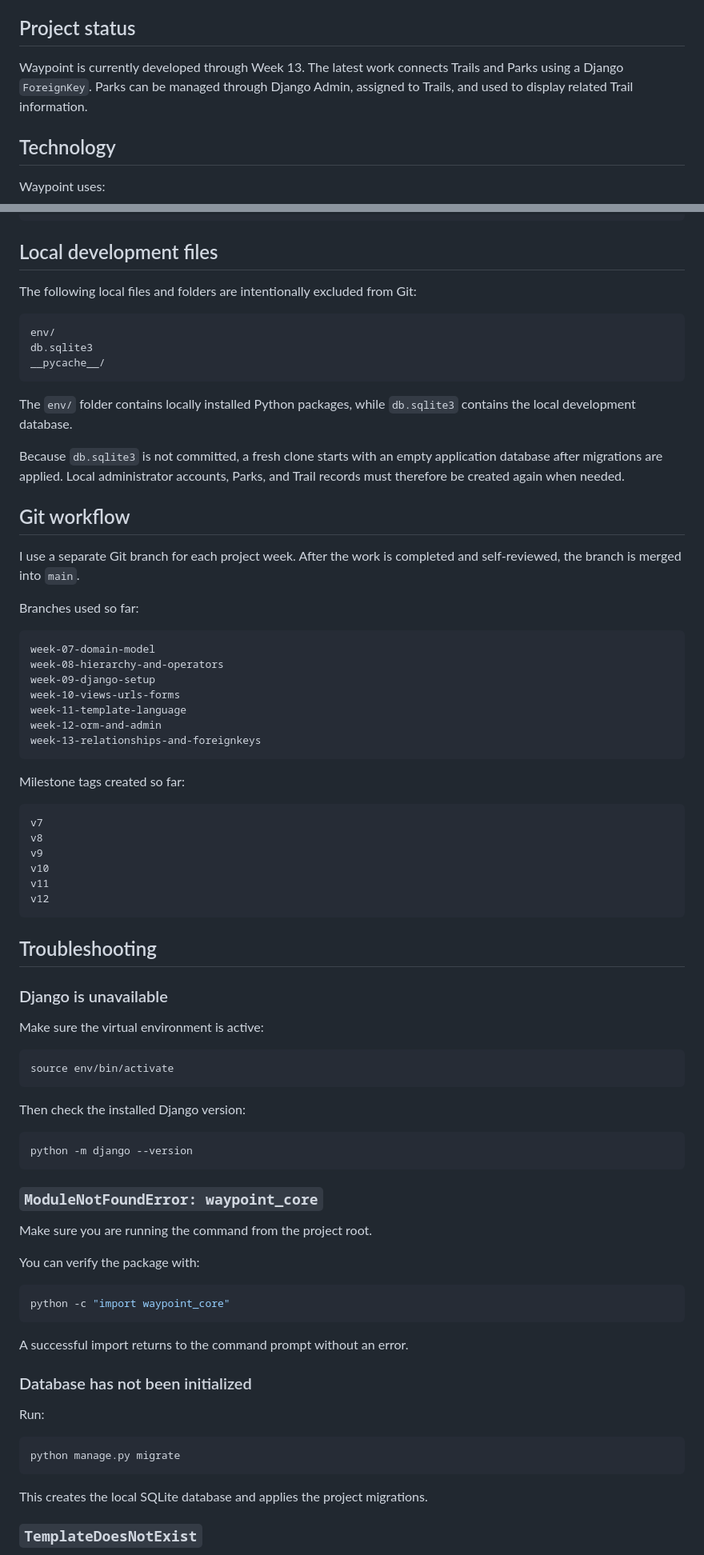
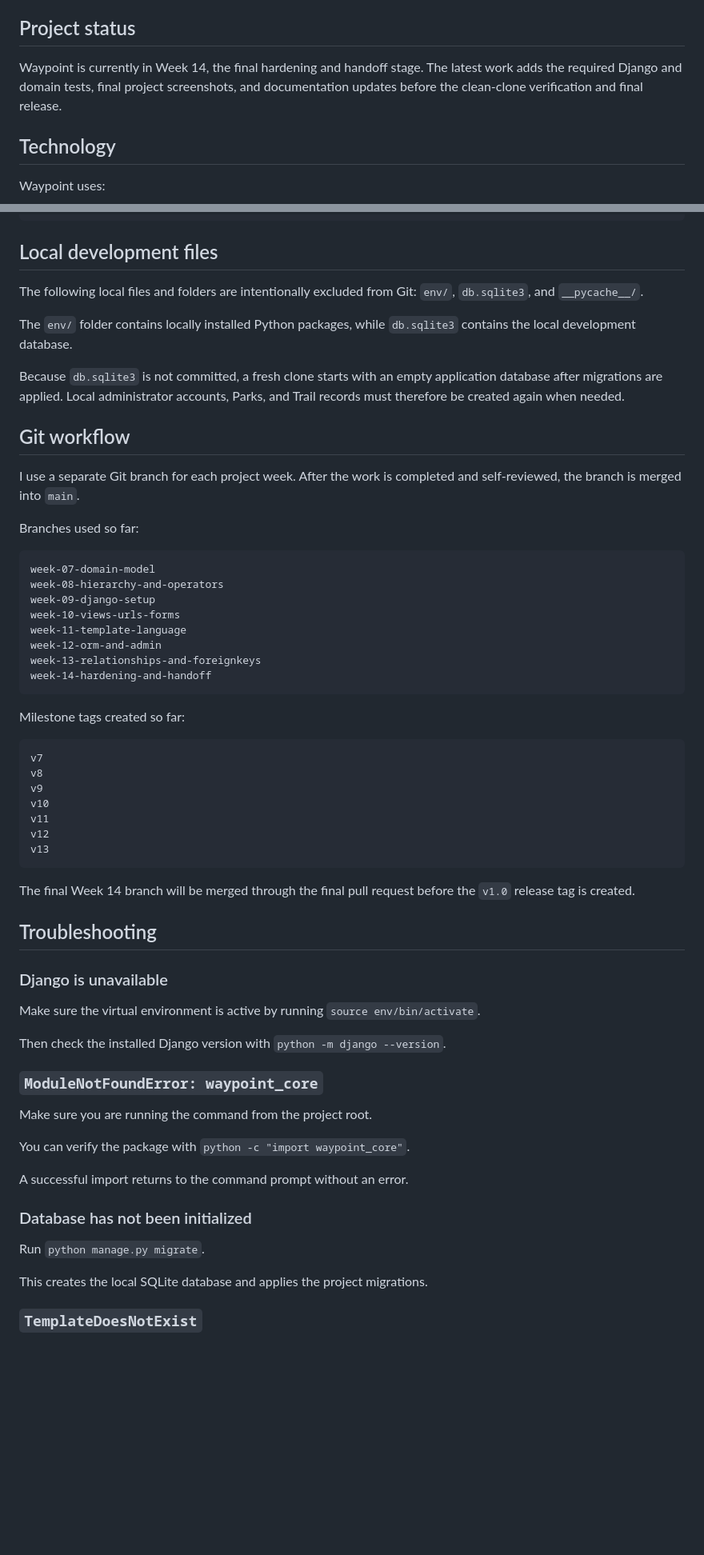
Before and after one commit to Kavithanair2/Waypoint, a Markdown page: README.md, 2 parts joined by grey strips. Shown: that part at 80% size. Rendered like a GitHub page; blank space fills up the shorter version.

````diff
--- a/README.md
+++ b/README.md
@@ -7,8 +7,9 @@ trip-planner website.
 
 ## Project status
 
-Waypoint is currently developed through Week 13. The latest work connects Trails and Parks using a Django `ForeignKey`.
-Parks can be managed through Django Admin, assigned to Trails, and used to display related Trail information.
+Waypoint is currently in Week 14, the final hardening and handoff stage. The latest work adds the required Django and
+domain tests, final project screenshots, and documentation updates before the clean-clone verification and final
+release.
 
 ## Technology
 
@@ -435,13 +414,7 @@ Waypoint/
 
 ## Local development files
 
-The following local files and folders are intentionally excluded from Git:
-
-```text
-env/
-db.sqlite3
-__pycache__/
-```
+The following local files and folders are intentionally excluded from Git: `env/`, `db.sqlite3`, and `__pycache__/`.
 
 The `env/` folder contains locally installed Python packages, while `db.sqlite3` contains the local development
 database.
@@ -451,7 +424,8 @@ applied. Local administrator accounts, Parks, and Trail records must therefore b
 
 ## Git workflow
 
-I use a separate Git branch for each project week. After the work is completed and self-reviewed, the branch is merged into `main`.
+I use a separate Git branch for each project week. After the work is completed and self-reviewed, the branch is merged
+into `main`.
 
 Branches used so far:
 
@@ -463,6 +437,7 @@ week-10-views-urls-forms
 week-11-template-language
 week-12-orm-and-admin
 week-13-relationships-and-foreignkeys
+week-14-hardening-and-handoff
 ```
 
 Milestone tags created so far:
@@ -474,43 +449,30 @@ v9
 v10
 v11
 v12
+v13
 ```
+
+The final Week 14 branch will be merged through the final pull request before the `v1.0` release tag is created.
 
 ## Troubleshooting
 
 ### Django is unavailable
 
-Make sure the virtual environment is active:
+Make sure the virtual environment is active by running `source env/bin/activate`.
 
-```bash
-source env/bin/activate
-```
-
-Then check the installed Django version:
-
-```bash
-python -m django --version
-```
+Then check the installed Django version with `python -m django --version`.
 
 ### `ModuleNotFoundError: waypoint_core`
 
 Make sure you are running the command from the project root.
 
-You can verify the package with:
-
-```bash
-python -c "import waypoint_core"
-```
+You can verify the package with `python -c "import waypoint_core"`.
 
 A successful import returns to the command prompt without an error.
 
 ### Database has not been initialized
 
-Run:
-
-```bash
-python manage.py migrate
-```
+Run `python manage.py migrate`.
 
 This creates the local SQLite database and applies the project migrations.
 
````
Also changed, not shown: other parts of README.md (+48 -70 lines), docs/screenshots/admin.png (added), docs/screenshots/catalog.png (added).
